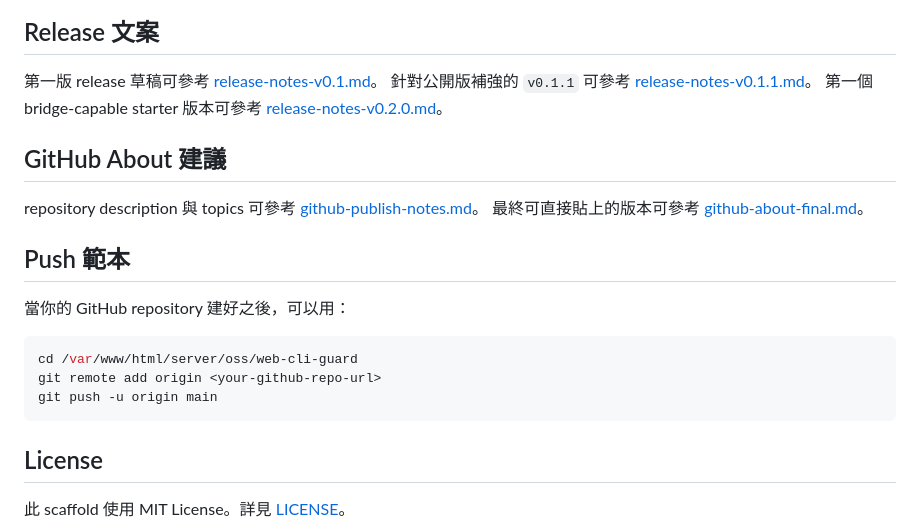
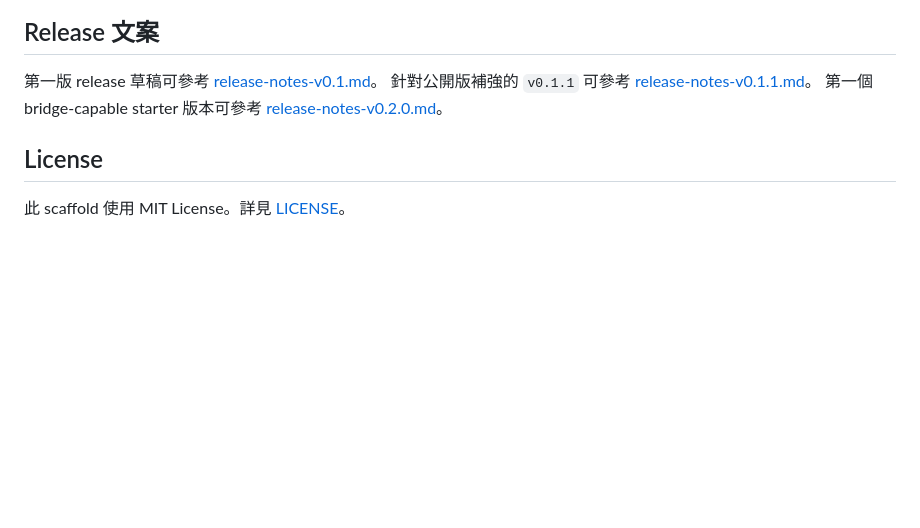
Before and after one commit to markhuroot/web-cli-guard, a Markdown page: README.zh-TW.md, the part around one of its changes. Drawn GitHub-style; blank space fills up the shorter version.

````diff
--- a/README.zh-TW.md
+++ b/README.zh-TW.md
@@ -267,21 +264,6 @@ bridge 則應該只提供有限指令，例如：
 針對公開版補強的 `v0.1.1` 可參考 [release-notes-v0.1.1.md](./docs/release-notes-v0.1.1.md)。
 第一個 bridge-capable starter 版本可參考 [release-notes-v0.2.0.md](./docs/release-notes-v0.2.0.md)。
 
-## GitHub About 建議
-
-repository description 與 topics 可參考 [github-publish-notes.md](./docs/github-publish-notes.md)。
-最終可直接貼上的版本可參考 [github-about-final.md](./docs/github-about-final.md)。
-
-## Push 範本
-
-當你的 GitHub repository 建好之後，可以用：
-
-```bash
-cd /var/www/html/server/oss/web-cli-guard
-git remote add origin <your-github-repo-url>
-git push -u origin main
-```
-
 ## License
 
 此 scaffold 使用 MIT License。詳見 [LICENSE](./LICENSE)。
````
Also changed, not shown: other parts of README.zh-TW.md (+21 -24 lines), README.md (+19 -38 lines).
